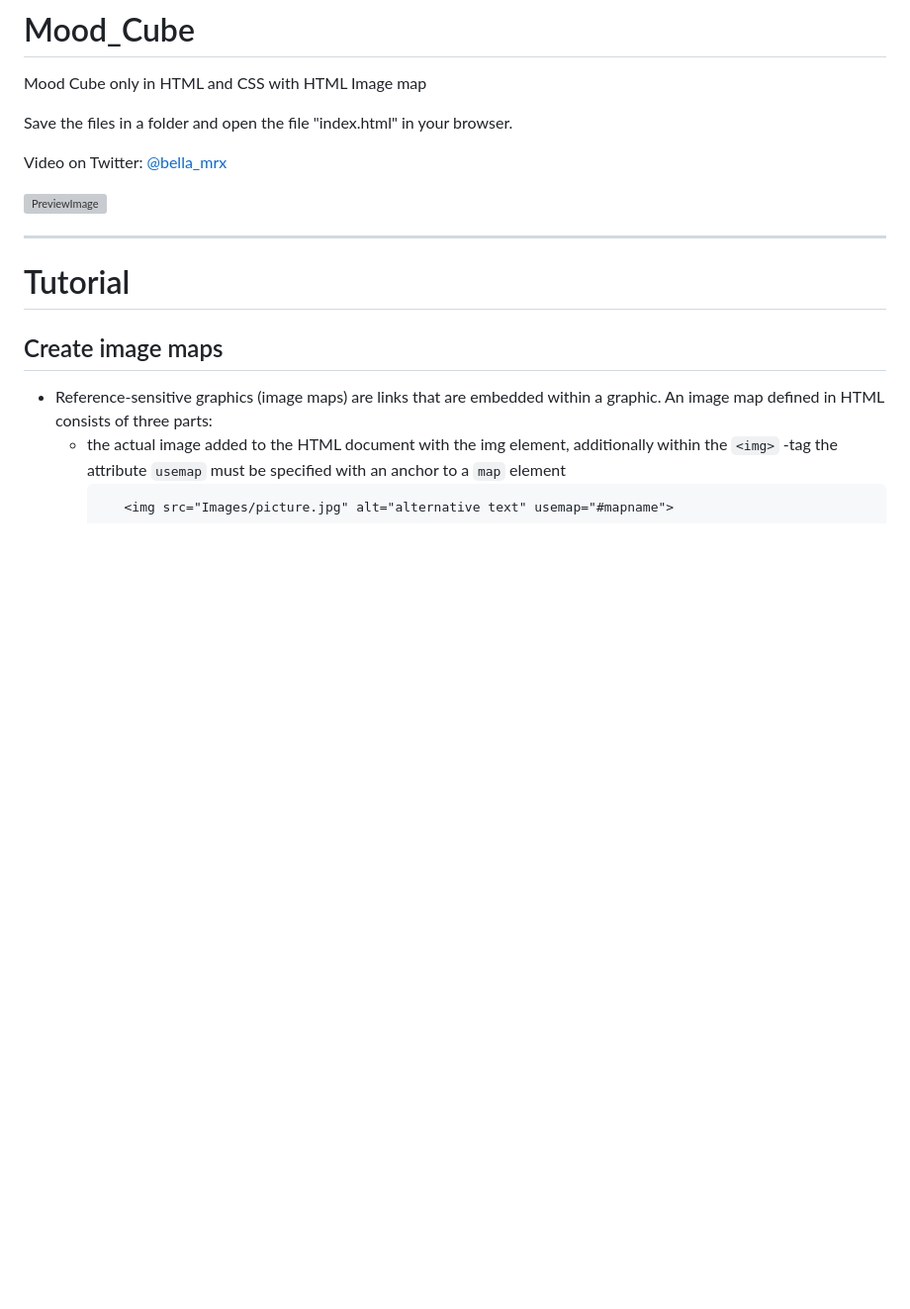
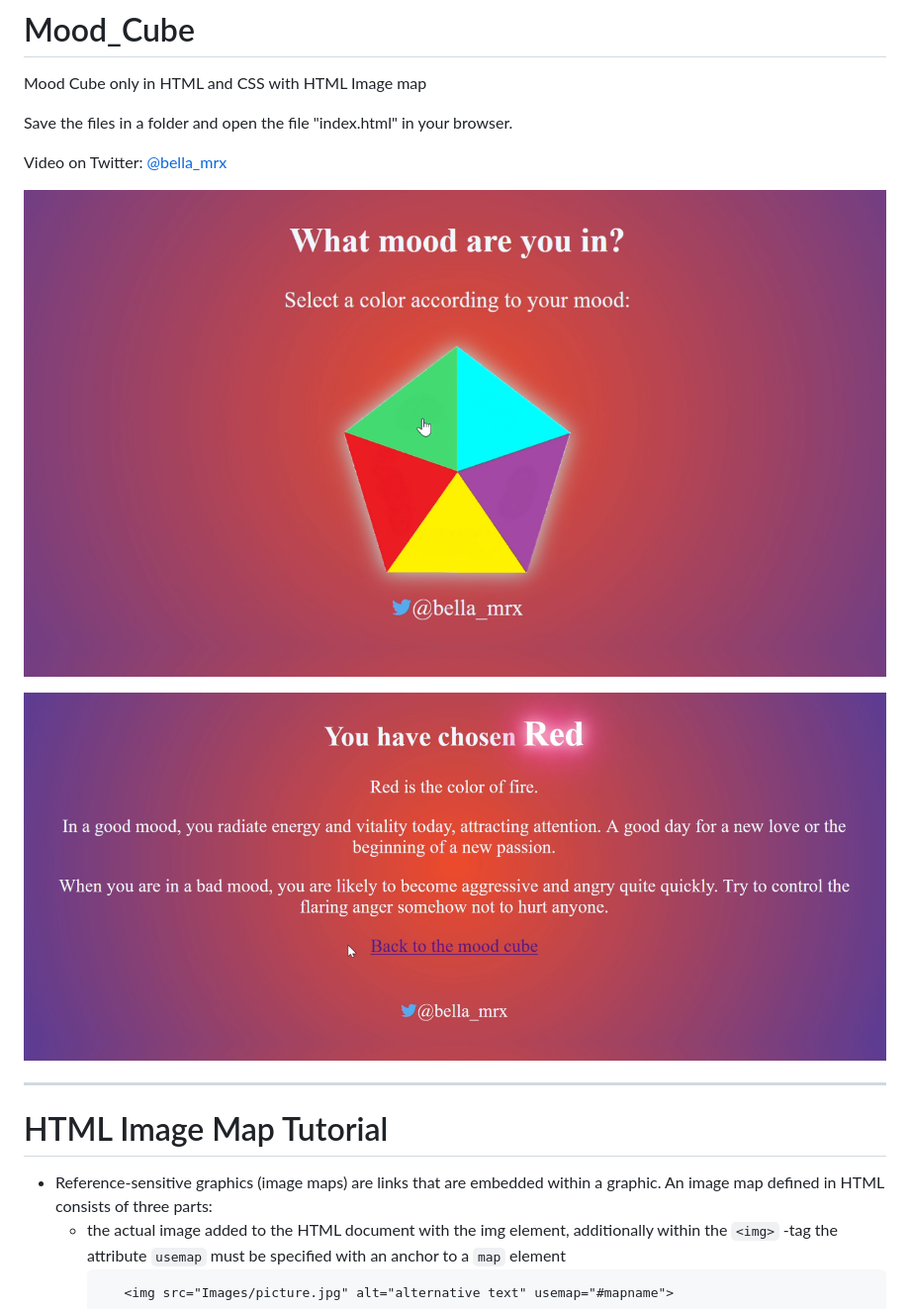
Before and after one commit to Projects-Games-HTML-CSS-JS/Mood_Cube, a Markdown page: README.md, the part around the change printed below. Shown: that part at 99% size. Rendered like a GitHub page; pictures changed too: Images/PreviewMood_Cube.PNG (added), Images/PreviewMood_CubeRed.PNG (added); blank space fills up the shorter version; grey boxes are pictures that could not be loaded.

Commit message:
UD

````diff
--- a/README.md
+++ b/README.md
@@ -6,13 +6,14 @@
 
  Video on Twitter: [@bella_mrx](https://twitter.com/bella_mrx/status/1602029339746484225?s=20&t=r6dEnjDFLtHHASiTsxbiiA)
 
- ![PreviewImage](Images/ClickMePreview.PNG)
+ ![PreviewImage](Images/PreviewMood_Cube.PNG)
+
+ ![PreviewImage](Images/PreviewMood_CubeRed.PNG)
 
 
 -----------------------------------------------------------------------------------------------
-# Tutorial
+# HTML Image Map Tutorial
 
-## Create image maps
 * Reference-sensitive graphics (image maps) are links that are embedded within a graphic. An image map defined in HTML consists of three parts:
   - the actual image added to the HTML document with the img element, additionally within the `<img>` -tag the attribute `usemap` must be specified with an anchor to a `map` element
      ```
````
Also changed, not shown: other parts of README.md (+1 -1 lines).
